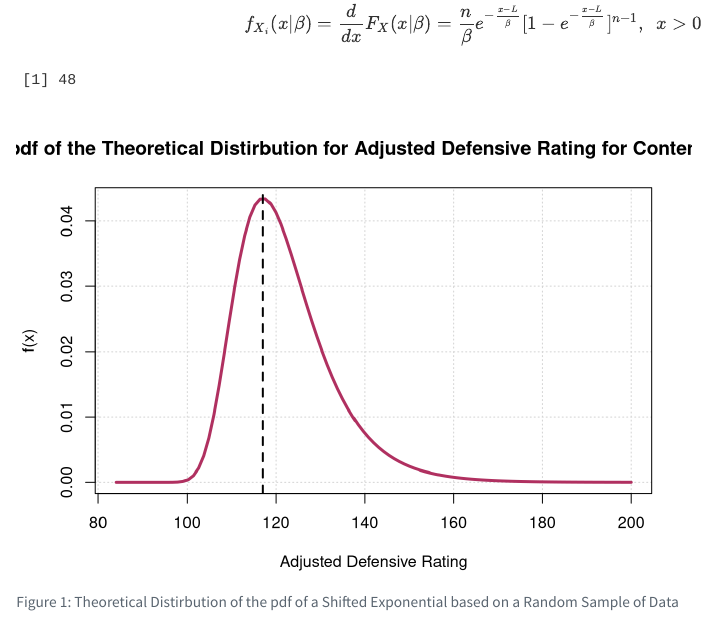
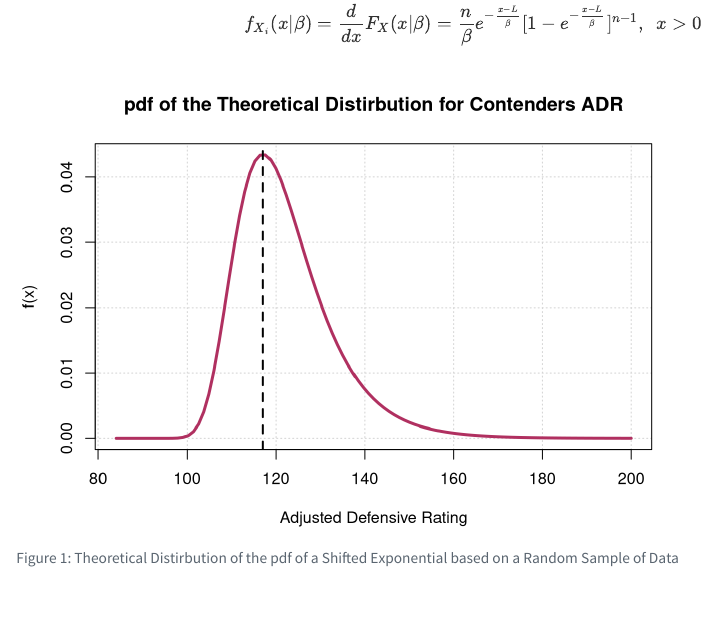
Before and after one commit to Kyle-OConnor-19/STAT262_final_project, a Quarto document (intro.qmd): the page in a window 1100 px wide, from 1270 px down. Rendered offline with R 4.5, knitr and Pandoc in place of Quarto, with nearby package versions.

Commit message:
Intro Updates

```diff
--- a/intro.qmd
+++ b/intro.qmd
@@ -65,7 +64,7 @@
       panel.first=grid(),
       col="maroon",
       lwd=3,
-      main="pdf of the Theoretical Distirbution for Adjusted Defensive Rating for Contenders",
+      main="pdf of the Theoretical Distirbution for Contenders ADR",
       xlab="Adjusted Defensive Rating", ylab="f(x)")
 abline(v=(L+β*log(n)),
        col="black",
```
Also changed, not shown: intro.qmd (1 more changed lines).
